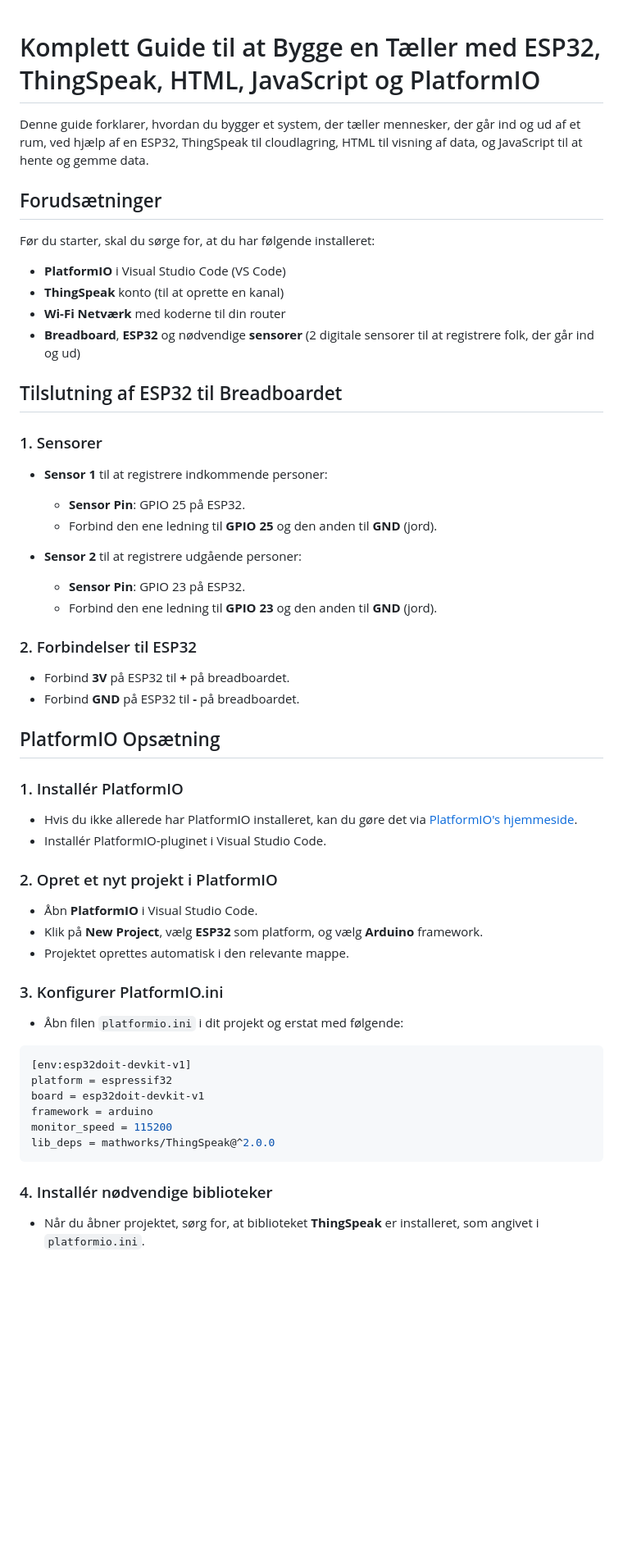
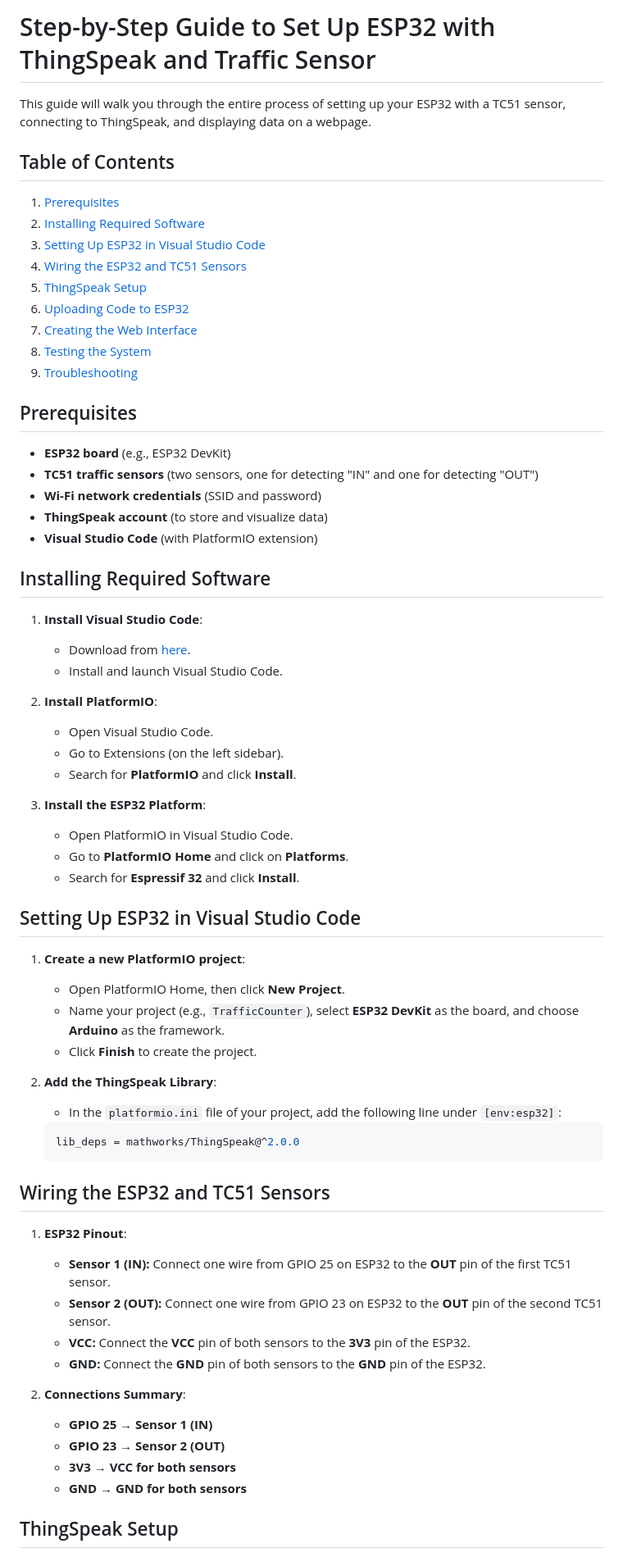
Before and after one commit to dethenrik/PersonCounter, a Markdown page: README.md, the part around one of its changes. Shown at 82% size. Rendered like a GitHub page; blank space fills up the shorter version.

````diff
--- a/README.md
+++ b/README.md
@@ -1,54 +1,67 @@
+# Step-by-Step Guide to Set Up ESP32 with ThingSpeak and Traffic Sensor
 
-# Komplett Guide til at Bygge en Tæller med ESP32, ThingSpeak, HTML, JavaScript og PlatformIO
+This guide will walk you through the entire process of setting up your ESP32 with a TC51 sensor, connecting to ThingSpeak, and displaying data on a webpage.
 
-Denne guide forklarer, hvordan du bygger et system, der tæller mennesker, der går ind og ud af et rum, ved hjælp af en ESP32, ThingSpeak til cloudlagring, HTML til visning af data, og JavaScript til at hente og gemme data.
+## Table of Contents
+1. [Prerequisites](#prerequisites)
+2. [Installing Required Software](#installing-required-software)
+3. [Setting Up ESP32 in Visual Studio Code](#setting-up-esp32-in-visual-studio-code)
+4. [Wiring the ESP32 and TC51 Sensors](#wiring-the-esp32-and-tc51-sensors)
+5. [ThingSpeak Setup](#thingspeak-setup)
+6. [Uploading Code to ESP32](#uploading-code-to-esp32)
+7. [Creating the Web Interface](#creating-the-web-interface)
+8. [Testing the System](#testing-the-system)
+9. [Troubleshooting](#troubleshooting)
 
-## Forudsætninger
+## Prerequisites
+- **ESP32 board** (e.g., ESP32 DevKit)
+- **TC51 traffic sensors** (two sensors, one for detecting "IN" and one for detecting "OUT")
+- **Wi-Fi network credentials** (SSID and password)
+- **ThingSpeak account** (to store and visualize data)
+- **Visual Studio Code** (with PlatformIO extension)
 
-Før du starter, skal du sørge for, at du har følgende installeret:
-- **PlatformIO** i Visual Studio Code (VS Code)
-- **ThingSpeak** konto (til at oprette en kanal)
-- **Wi-Fi Netværk** med koderne til din router
-- **Breadboard**, **ESP32** og nødvendige **sensorer** (2 digitale sensorer til at registrere folk, der går ind og ud)
+## Installing Required Software
 
-## Tilslutning af ESP32 til Breadboardet
+1. **Install Visual Studio Code**:
+    - Download from [here](https://code.visualstudio.com/).
+    - Install and launch Visual Studio Code.
 
-### 1. Sensorer
-- **Sensor 1** til at registrere indkommende personer:
-  - **Sensor Pin**: GPIO 25 på ESP32.
-  - Forbind den ene ledning til **GPIO 25** og den anden til **GND** (jord).
+2. **Install PlatformIO**:
+    - Open Visual Studio Code.
+    - Go to Extensions (on the left sidebar).
+    - Search for **PlatformIO** and click **Install**.
 
-- **Sensor 2** til at registrere udgående personer:
-  - **Sensor Pin**: GPIO 23 på ESP32.
-  - Forbind den ene ledning til **GPIO 23** og den anden til **GND** (jord).
+3. **Install the ESP32 Platform**:
+    - Open PlatformIO in Visual Studio Code.
+    - Go to **PlatformIO Home** and click on **Platforms**.
+    - Search for **Espressif 32** and click **Install**.
 
-### 2. Forbindelser til ESP32
-- Forbind **3V** på ESP32 til **+** på breadboardet.
-- Forbind **GND** på ESP32 til **-** på breadboardet.
+## Setting Up ESP32 in Visual Studio Code
 
-## PlatformIO Opsætning
+1. **Create a new PlatformIO project**:
+    - Open PlatformIO Home, then click **New Project**.
+    - Name your project (e.g., `TrafficCounter`), select **ESP32 DevKit** as the board, and choose **Arduino** as the framework.
+    - Click **Finish** to create the project.
 
-### 1. Installér PlatformIO
-- Hvis du ikke allerede har PlatformIO installeret, kan du gøre det via [PlatformIO's hjemmeside](https://platformio.org/).
-- Installér PlatformIO-pluginet i Visual Studio Code.
+2. **Add the ThingSpeak Library**:
+    - In the `platformio.ini` file of your project, add the following line under `[env:esp32]`:
+    ```ini
+    lib_deps = mathworks/ThingSpeak@^2.0.0
+    ```
 
-### 2. Opret et nyt projekt i PlatformIO
-- Åbn **PlatformIO** i Visual Studio Code.
-- Klik på **New Project**, vælg **ESP32** som platform, og vælg **Arduino** framework.
-- Projektet oprettes automatisk i den relevante mappe.
+## Wiring the ESP32 and TC51 Sensors
 
-### 3. Konfigurer PlatformIO.ini
-- Åbn filen `platformio.ini` i dit projekt og erstat med følgende:
+1. **ESP32 Pinout**:
+    - **Sensor 1 (IN):** Connect one wire from GPIO 25 on ESP32 to the **OUT** pin of the first TC51 sensor.
+    - **Sensor 2 (OUT):** Connect one wire from GPIO 23 on ESP32 to the **OUT** pin of the second TC51 sensor.
+    - **VCC:** Connect the **VCC** pin of both sensors to the **3V3** pin of the ESP32.
+    - **GND:** Connect the **GND** pin of both sensors to the **GND** pin of the ESP32.
 
-```ini
-[env:esp32doit-devkit-v1]
-platform = espressif32
-board = esp32doit-devkit-v1
-framework = arduino
-monitor_speed = 115200
-lib_deps = mathworks/ThingSpeak@^2.0.0
-```
+2. **Connections Summary**:
+    - **GPIO 25 → Sensor 1 (IN)**
+    - **GPIO 23 → Sensor 2 (OUT)**
+    - **3V3 → VCC for both sensors**
+    - **GND → GND for both sensors**
 
-### 4. Installér nødvendige biblioteker
-- Når du åbner projektet, sørg for, at biblioteket **ThingSpeak** er installeret, som angivet i `platformio.ini`.
+## ThingSpeak Setup
 
````
Also changed, not shown: other parts of README.md (+142 -121 lines).
